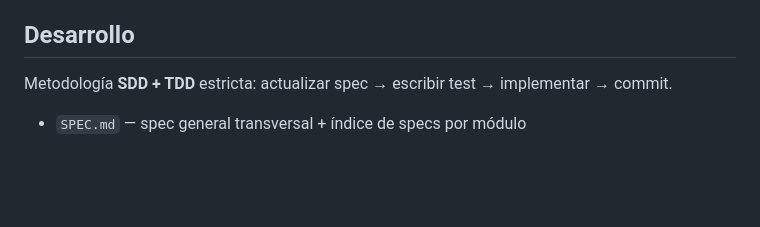
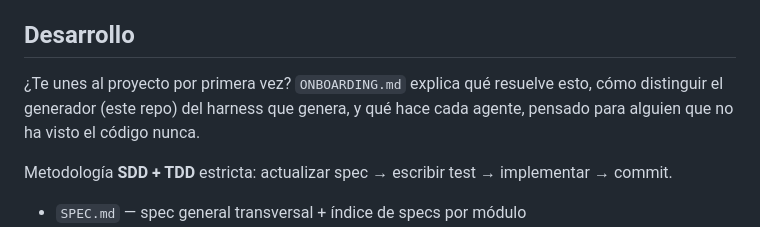
Before and after one commit to SAfonso/harness-generator-agent, a Markdown page: README.md, the part around the change. GitHub-like rendering; blank space fills up the shorter version.

```diff
--- a/README.md
+++ b/README.md
@@ -94,6 +94,10 @@ siendo manual.
 
 ## Desarrollo
 
+¿Te unes al proyecto por primera vez? `ONBOARDING.md` explica qué resuelve
+esto, cómo distinguir el generador (este repo) del harness que genera, y qué
+hace cada agente, pensado para alguien que no ha visto el código nunca.
+
 Metodología **SDD + TDD** estricta: actualizar spec → escribir test → implementar → commit.
 
 - `SPEC.md` — spec general transversal + índice de specs por módulo
```
Also changed, not shown: ONBOARDING.md (added, +392 -0 lines).
